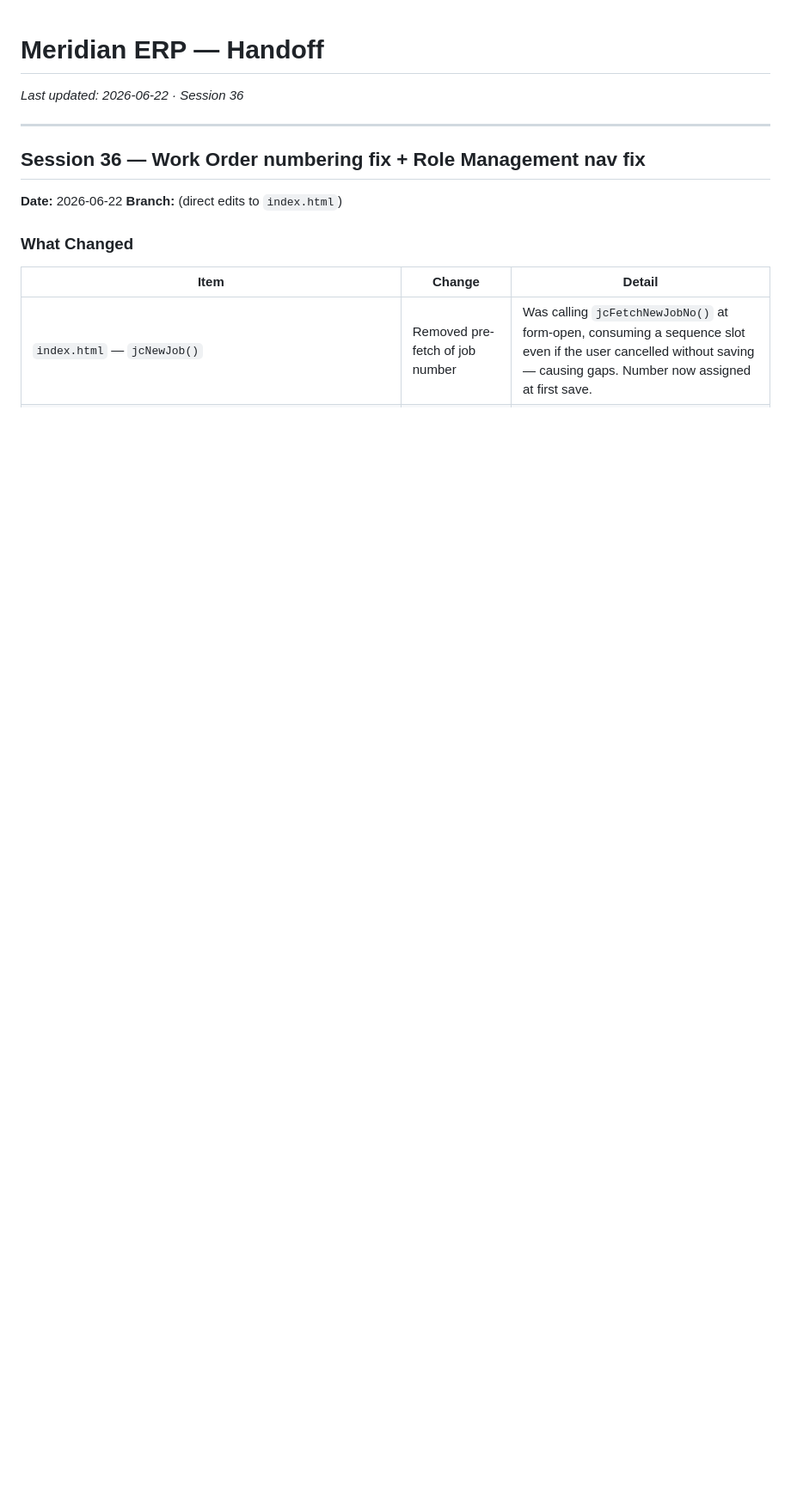
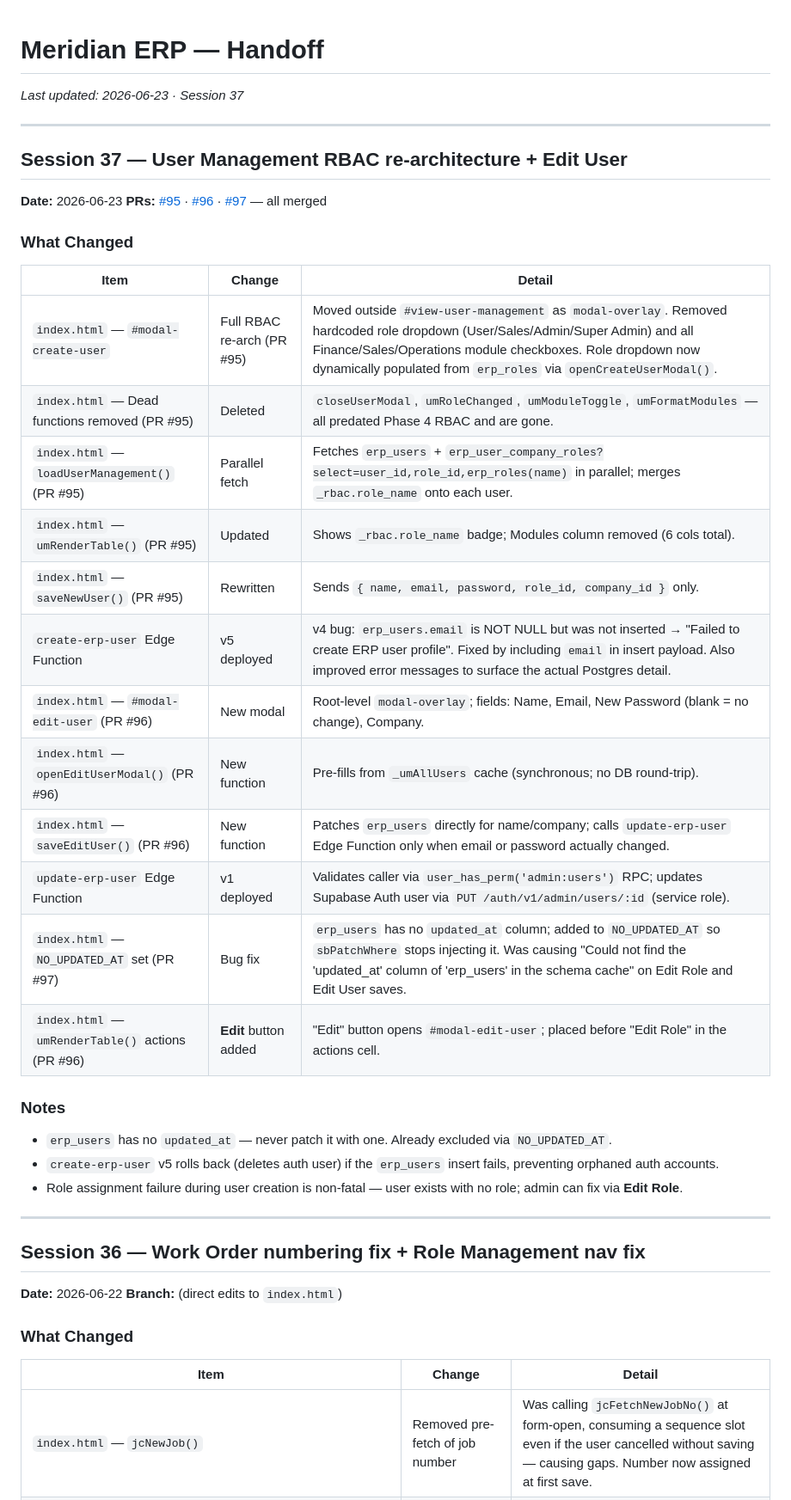
Before and after one commit to brandonr2630/meridian-erp, a Markdown page: handoff.md, the part around the change. Shown at 86% size. GitHub-like rendering; blank space fills up the shorter version.

Commit message:
docs: update handoff.md for Session 37

```diff
--- a/handoff.md
+++ b/handoff.md
@@ -1,6 +1,36 @@
 # Meridian ERP — Handoff
 
-*Last updated: 2026-06-22 · Session 36*
+*Last updated: 2026-06-23 · Session 37*
+
+---
+
+## Session 37 — User Management RBAC re-architecture + Edit User
+
+**Date:** 2026-06-23
+**PRs:** [#95](https://github.com/brandonr2630/meridian-erp/pull/95) · [#96](https://github.com/brandonr2630/meridian-erp/pull/96) · [#97](https://github.com/brandonr2630/meridian-erp/pull/97) — all merged
+
+### What Changed
+
+| Item | Change | Detail |
+|------|--------|--------|
+| `index.html` — `#modal-create-user` | Full RBAC re-arch (PR #95) | Moved outside `#view-user-management` as `modal-overlay`. Removed hardcoded role dropdown (User/Sales/Admin/Super Admin) and all Finance/Sales/Operations module checkboxes. Role dropdown now dynamically populated from `erp_roles` via `openCreateUserModal()`. |
+| `index.html` — Dead functions removed (PR #95) | Deleted | `closeUserModal`, `umRoleChanged`, `umModuleToggle`, `umFormatModules` — all predated Phase 4 RBAC and are gone. |
+| `index.html` — `loadUserManagement()` (PR #95) | Parallel fetch | Fetches `erp_users` + `erp_user_company_roles?select=user_id,role_id,erp_roles(name)` in parallel; merges `_rbac.role_name` onto each user. |
+| `index.html` — `umRenderTable()` (PR #95) | Updated | Shows `_rbac.role_name` badge; Modules column removed (6 cols total). |
+| `index.html` — `saveNewUser()` (PR #95) | Rewritten | Sends `{ name, email, password, role_id, company_id }` only. |
+| `create-erp-user` Edge Function | v5 deployed | v4 bug: `erp_users.email` is NOT NULL but was not inserted → "Failed to create ERP user profile". Fixed by including `email` in insert payload. Also improved error messages to surface the actual Postgres detail. |
+| `index.html` — `#modal-edit-user` (PR #96) | New modal | Root-level `modal-overlay`; fields: Name, Email, New Password (blank = no change), Company. |
+| `index.html` — `openEditUserModal()` (PR #96) | New function | Pre-fills from `_umAllUsers` cache (synchronous; no DB round-trip). |
+| `index.html` — `saveEditUser()` (PR #96) | New function | Patches `erp_users` directly for name/company; calls `update-erp-user` Edge Function only when email or password actually changed. |
+| `update-erp-user` Edge Function | v1 deployed | Validates caller via `user_has_perm('admin:users')` RPC; updates Supabase Auth user via `PUT /auth/v1/admin/users/:id` (service role). |
+| `index.html` — `NO_UPDATED_AT` set (PR #97) | Bug fix | `erp_users` has no `updated_at` column; added to `NO_UPDATED_AT` so `sbPatchWhere` stops injecting it. Was causing "Could not find the 'updated_at' column of 'erp_users' in the schema cache" on Edit Role and Edit User saves. |
+| `index.html` — `umRenderTable()` actions (PR #96) | **Edit** button added | "Edit" button opens `#modal-edit-user`; placed before "Edit Role" in the actions cell. |
+
+### Notes
+
+- `erp_users` has no `updated_at` — never patch it with one. Already excluded via `NO_UPDATED_AT`.
+- `create-erp-user` v5 rolls back (deletes auth user) if the `erp_users` insert fails, preventing orphaned auth accounts.
+- Role assignment failure during user creation is non-fatal — user exists with no role; admin can fix via **Edit Role**.
 
 ---
 
```
